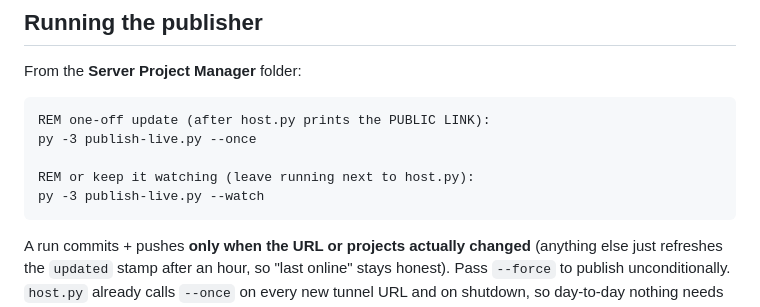
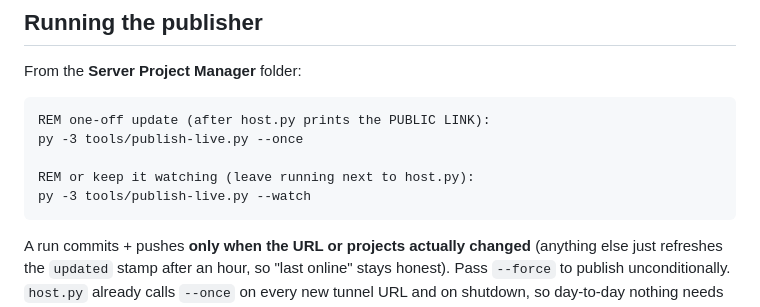
Before and after one commit to reikkikun-PH/Project-Manager-Website, a Markdown page: README.md, the part around the change. Drawn GitHub-style.

Commit message:
Docs: publisher lives in tools/

````diff
--- a/README.md
+++ b/README.md
@@ -54,10 +54,10 @@ From the **Server Project Manager** folder:
 
 ```bat
 REM one-off update (after host.py prints the PUBLIC LINK):
-py -3 publish-live.py --once
+py -3 tools/publish-live.py --once
 
 REM or keep it watching (leave running next to host.py):
-py -3 publish-live.py --watch
+py -3 tools/publish-live.py --watch
 ```
 
 A run commits + pushes **only when the URL or projects actually changed**
````
